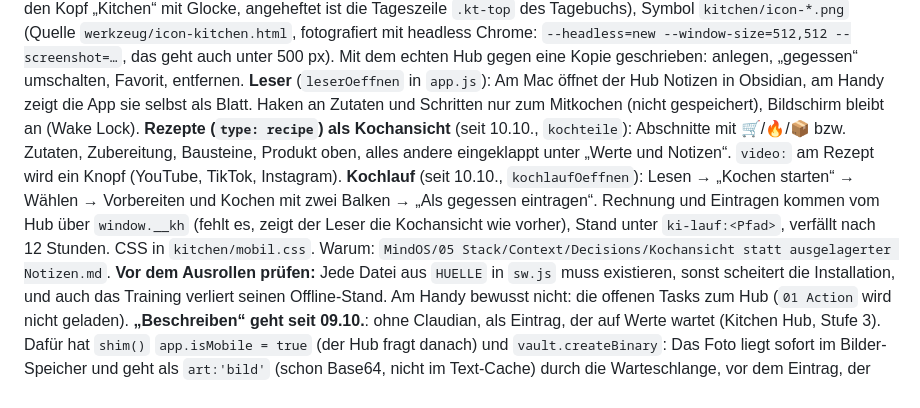
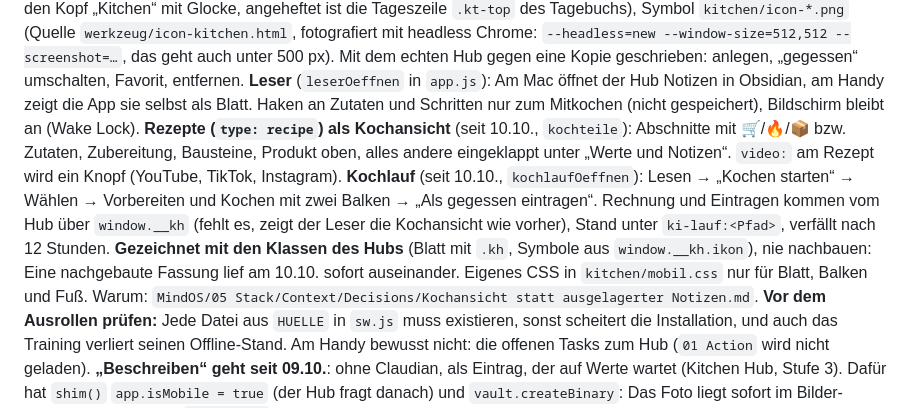
Before and after one commit to kuyajstn/Training, a Markdown page: AGENTS.md, the part around the change. Drawn GitHub-style.

Commit message:
Doku: Kochlauf zeichnet mit Hub-Klassen
Co-Authored-By: Claude Opus 5.5 <noreply@anthropic.com>

```diff
--- a/AGENTS.md
+++ b/AGENTS.md
@@ -81,7 +81,7 @@ angeheftet, Dialog als Blatt; **seit 10.10.** ohne den Kopf „Kitchen“ mit Gl
 headless Chrome: `--headless=new --window-size=512,512 --screenshot=…`, das geht auch unter 500 px). Mit dem echten
 Hub gegen eine Kopie geschrieben: anlegen, „gegessen“ umschalten, Favorit, entfernen.
 **Leser** (`leserOeffnen` in `app.js`): Am Mac öffnet der Hub Notizen in Obsidian, am Handy zeigt die App sie selbst
-als Blatt. Haken an Zutaten und Schritten nur zum Mitkochen (nicht gespeichert), Bildschirm bleibt an (Wake Lock). **Rezepte (`type: recipe`) als Kochansicht** (seit 10.10., `kochteile`): Abschnitte mit 🛒/🔥/📦 bzw. Zutaten, Zubereitung, Bausteine, Produkt oben, alles andere eingeklappt unter „Werte und Notizen“. `video:` am Rezept wird ein Knopf (YouTube, TikTok, Instagram). **Kochlauf** (seit 10.10., `kochlaufOeffnen`): Lesen → „Kochen starten“ → Wählen → Vorbereiten und Kochen mit zwei Balken → „Als gegessen eintragen“. Rechnung und Eintragen kommen vom Hub über `window.__kh` (fehlt es, zeigt der Leser die Kochansicht wie vorher), Stand unter `ki-lauf:<Pfad>`, verfällt nach 12 Stunden. CSS in `kitchen/mobil.css`. Warum: `MindOS/05 Stack/Context/Decisions/Kochansicht statt ausgelagerter Notizen.md`.
+als Blatt. Haken an Zutaten und Schritten nur zum Mitkochen (nicht gespeichert), Bildschirm bleibt an (Wake Lock). **Rezepte (`type: recipe`) als Kochansicht** (seit 10.10., `kochteile`): Abschnitte mit 🛒/🔥/📦 bzw. Zutaten, Zubereitung, Bausteine, Produkt oben, alles andere eingeklappt unter „Werte und Notizen“. `video:` am Rezept wird ein Knopf (YouTube, TikTok, Instagram). **Kochlauf** (seit 10.10., `kochlaufOeffnen`): Lesen → „Kochen starten“ → Wählen → Vorbereiten und Kochen mit zwei Balken → „Als gegessen eintragen“. Rechnung und Eintragen kommen vom Hub über `window.__kh` (fehlt es, zeigt der Leser die Kochansicht wie vorher), Stand unter `ki-lauf:<Pfad>`, verfällt nach 12 Stunden. **Gezeichnet mit den Klassen des Hubs** (Blatt mit `.kh`, Symbole aus `window.__kh.ikon`), nie nachbauen: Eine nachgebaute Fassung lief am 10.10. sofort auseinander. Eigenes CSS in `kitchen/mobil.css` nur für Blatt, Balken und Fuß. Warum: `MindOS/05 Stack/Context/Decisions/Kochansicht statt ausgelagerter Notizen.md`.
 **Vor dem Ausrollen prüfen:** Jede Datei aus `HUELLE` in `sw.js` muss existieren, sonst scheitert die Installation, und
 auch das Training verliert seinen Offline-Stand.
 Am Handy bewusst nicht: die offenen Tasks zum Hub (`01 Action` wird nicht geladen). **„Beschreiben“ geht seit 09.10.**: ohne Claudian, als
```
